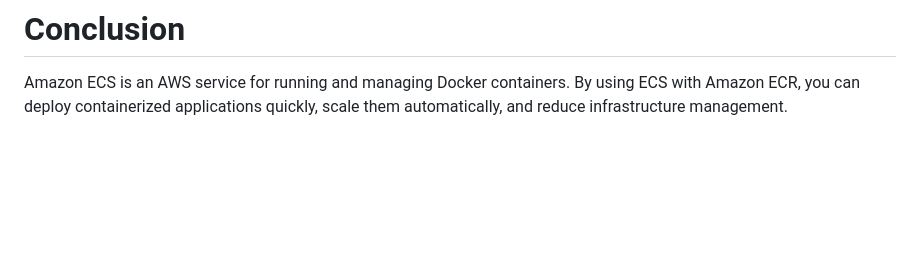
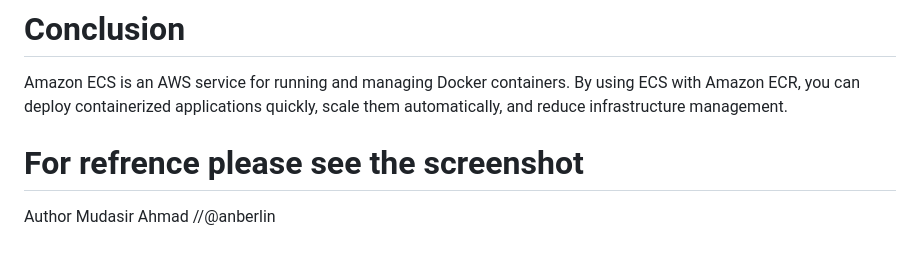
Before and after one commit to mudasiranberlin/AWS-Projects, a Markdown page: ECS/README.MD, the part around the change. Rendered like a GitHub page; blank space fills up the shorter version.

Commit message:
Update README with author and screenshot reference
Added author information and a note for a screenshot.

```diff
--- a/ECS/README.MD
+++ b/ECS/README.MD
@@ -244,3 +244,8 @@ Users Access Application
 # Conclusion
 
 Amazon ECS is an AWS service for running and managing Docker containers. By using ECS with Amazon ECR, you can deploy containerized applications quickly, scale them automatically, and reduce infrastructure management.
+
+# For refrence please see the screenshot
+
+Author
+Mudasir Ahmad   //@anberlin
```
